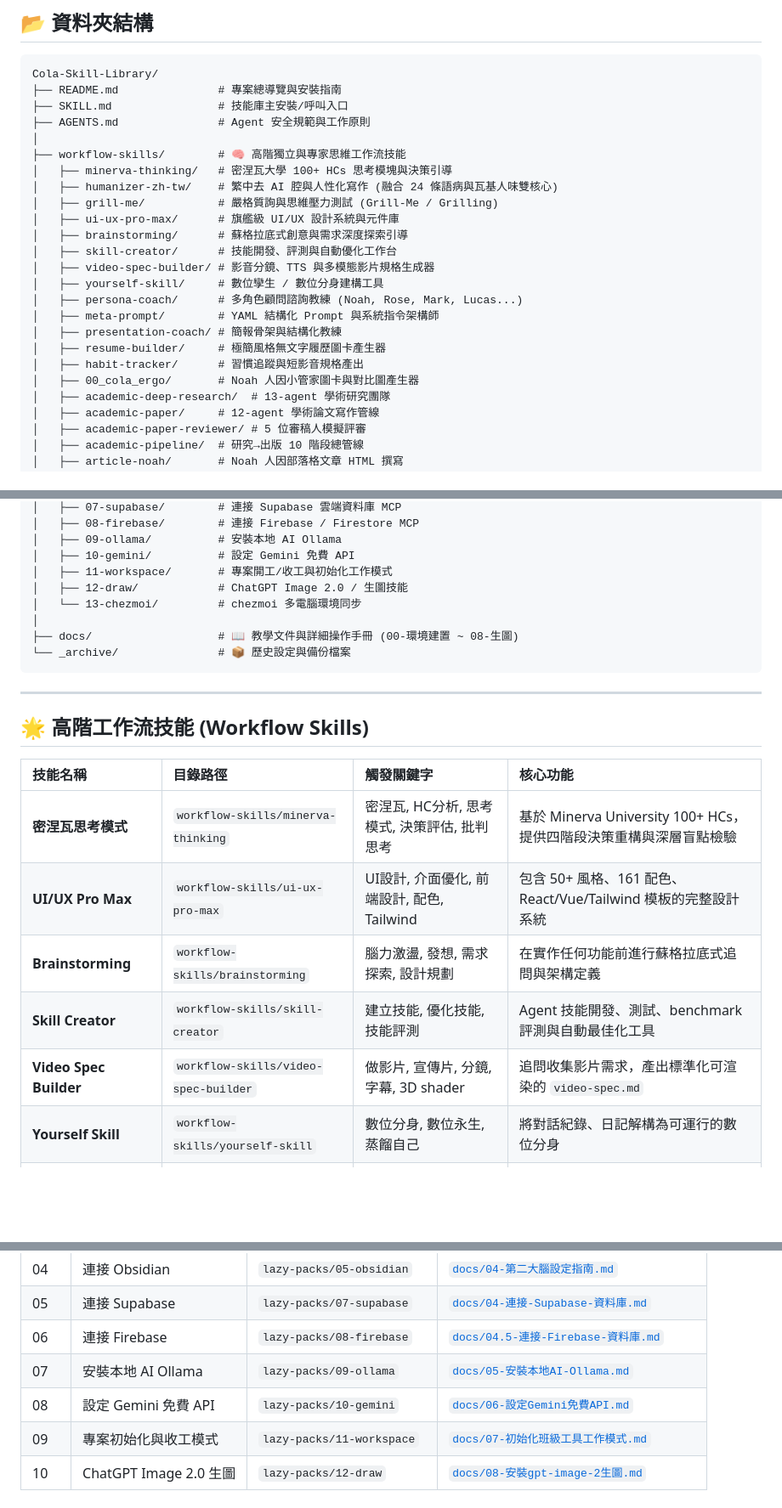
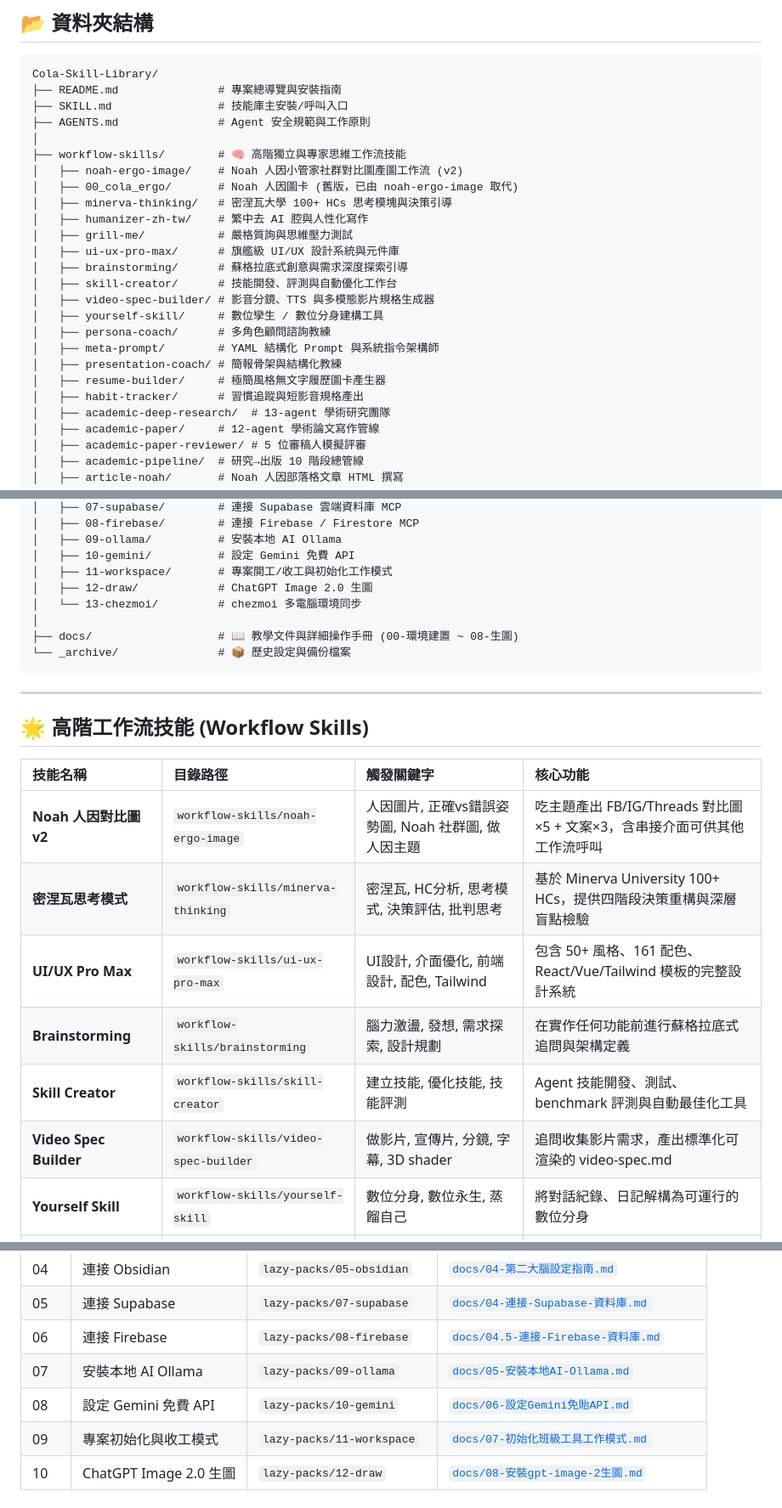
Before and after one commit to aicokecolatsai-commits/Cola-Skill-Library, a Markdown page: README.md, 3 parts joined by grey strips. Shown at 85% size. GitHub-like rendering; blank space fills up the shorter version.

```diff
--- a/README.md
+++ b/README.md
@@ -14,20 +14,21 @@ Cola-Skill-Library/
 ├── AGENTS.md               # Agent 安全規範與工作原則
 │
 ├── workflow-skills/        # 🧠 高階獨立與專家思維工作流技能
+│   ├── noah-ergo-image/    # Noah 人因小管家社群對比圖產圖工作流 (v2)
+│   ├── 00_cola_ergo/       # Noah 人因圖卡 (舊版，已由 noah-ergo-image 取代)
 │   ├── minerva-thinking/   # 密涅瓦大學 100+ HCs 思考模塊與決策引導
-│   ├── humanizer-zh-tw/    # 繁中去 AI 腔與人性化寫作 (融合 24 條語病與瓦基人味雙核心)
-│   ├── grill-me/           # 嚴格質詢與思維壓力測試 (Grill-Me / Grilling)
+│   ├── humanizer-zh-tw/    # 繁中去 AI 腔與人性化寫作
+│   ├── grill-me/           # 嚴格質詢與思維壓力測試
 │   ├── ui-ux-pro-max/      # 旗艦級 UI/UX 設計系統與元件庫
 │   ├── brainstorming/      # 蘇格拉底式創意與需求深度探索引導
 │   ├── skill-creator/      # 技能開發、評測與自動優化工作台
 │   ├── video-spec-builder/ # 影音分鏡、TTS 與多模態影片規格生成器
 │   ├── yourself-skill/     # 數位孿生 / 數位分身建構工具
-│   ├── persona-coach/      # 多角色顧問諮詢教練 (Noah, Rose, Mark, Lucas...)
+│   ├── persona-coach/      # 多角色顧問諮詢教練
 │   ├── meta-prompt/        # YAML 結構化 Prompt 與系統指令架構師
 │   ├── presentation-coach/ # 簡報骨架與結構化教練
 │   ├── resume-builder/     # 極簡風格無文字履歷圖卡產生器
 │   ├── habit-tracker/      # 習慣追蹤與短影音規格產出
-│   ├── 00_cola_ergo/       # Noah 人因小管家圖卡與對比圖產生器
 │   ├── academic-deep-research/  # 13-agent 學術研究團隊
 │   ├── academic-paper/     # 12-agent 學術論文寫作管線
 │   ├── academic-paper-reviewer/ # 5 位審稿人模擬評審
@@ -56,7 +57,7 @@ Cola-Skill-Library/
 │   ├── 09-ollama/          # 安裝本地 AI Ollama
 │   ├── 10-gemini/          # 設定 Gemini 免費 API
 │   ├── 11-workspace/       # 專案開工/收工與初始化工作模式
-│   ├── 12-draw/            # ChatGPT Image 2.0 / 生圖技能
+│   ├── 12-draw/            # ChatGPT Image 2.0 生圖
 │   └── 13-chezmoi/         # chezmoi 多電腦環境同步
 │
 ├── docs/                   # 📖 教學文件與詳細操作手冊 (00-環境建置 ~ 08-生圖)
@@ -69,11 +70,12 @@ Cola-Skill-Library/
 
 | 技能名稱 | 目錄路徑 | 觸發關鍵字 | 核心功能 |
 | :--- | :--- | :--- | :--- |
+| **Noah 人因對比圖 v2** | `workflow-skills/noah-ergo-image` | 人因圖片, 正確vs錯誤姿勢圖, Noah 社群圖, 做人因主題 | 吃主題產出 FB/IG/Threads 對比圖×5 + 文案×3，含串接介面可供其他工作流呼叫 |
 | **密涅瓦思考模式** | `workflow-skills/minerva-thinking` | 密涅瓦, HC分析, 思考模式, 決策評估, 批判思考 | 基於 Minerva University 100+ HCs，提供四階段決策重構與深層盲點檢驗 |
 | **UI/UX Pro Max** | `workflow-skills/ui-ux-pro-max` | UI設計, 介面優化, 前端設計, 配色, Tailwind | 包含 50+ 風格、161 配色、React/Vue/Tailwind 模板的完整設計系統 |
 | **Brainstorming** | `workflow-skills/brainstorming` | 腦力激盪, 發想, 需求探索, 設計規劃 | 在實作任何功能前進行蘇格拉底式追問與架構定義 |
 | **Skill Creator** | `workflow-skills/skill-creator` | 建立技能, 優化技能, 技能評測 | Agent 技能開發、測試、benchmark 評測與自動最佳化工具 |
-| **Video Spec Builder** | `workflow-skills/video-spec-builder` | 做影片, 宣傳片, 分鏡, 字幕, 3D shader | 追問收集影片需求，產出標準化可渲染的 `video-spec.md` |
+| **Video Spec Builder** | `workflow-skills/video-spec-builder` | 做影片, 宣傳片, 分鏡, 字幕, 3D shader | 追問收集影片需求，產出標準化可渲染的 video-spec.md |
 | **Yourself Skill** | `workflow-skills/yourself-skill` | 數位分身, 數位永生, 蒸餾自己 | 將對話紀錄、日記解構為可運行的數位分身 |
 | **Persona Coach** | `workflow-skills/persona-coach` | 教練, 顧問, Noah, Rose, Mark, Lucas | 六大專業顧問群角色切換與結構化建議輸出 |
 | **Meta Prompt** | `workflow-skills/meta-prompt` | prompt, 系統指令, 提示詞, 性格分析 | 產出 YAML 結構化高階系統指令與溝通策略 |
@@ -157,7 +123,7 @@ Cola-Skill-Library/
 | 05 | 連接 Supabase | `lazy-packs/07-supabase` | [`docs/04-連接-Supabase-資料庫.md`](docs/04-連接-Supabase-資料庫.md) |
 | 06 | 連接 Firebase | `lazy-packs/08-firebase` | [`docs/04.5-連接-Firebase-資料庫.md`](docs/04.5-連接-Firebase-資料庫.md) |
 | 07 | 安裝本地 AI Ollama | `lazy-packs/09-ollama` | [`docs/05-安裝本地AI-Ollama.md`](docs/05-安裝本地AI-Ollama.md) |
-| 08 | 設定 Gemini 免費 API | `lazy-packs/10-gemini` | [`docs/06-設定Gemini免費API.md`](docs/06-設定Gemini免費API.md) |
+| 08 | 設定 Gemini 免費 API | `lazy-packs/10-gemini` | [`docs/06-設定Gemini免貽API.md`](docs/06-設定Gemini免貽API.md) |
 | 09 | 專案初始化與收工模式 | `lazy-packs/11-workspace` | [`docs/07-初始化班級工具工作模式.md`](docs/07-初始化班級工具工作模式.md) |
 | 10 | ChatGPT Image 2.0 生圖 | `lazy-packs/12-draw` | [`docs/08-安裝gpt-image-2生圖.md`](docs/08-安裝gpt-image-2生圖.md) |
 
```
Also changed, not shown: other parts of README.md (+8 -44 lines).
